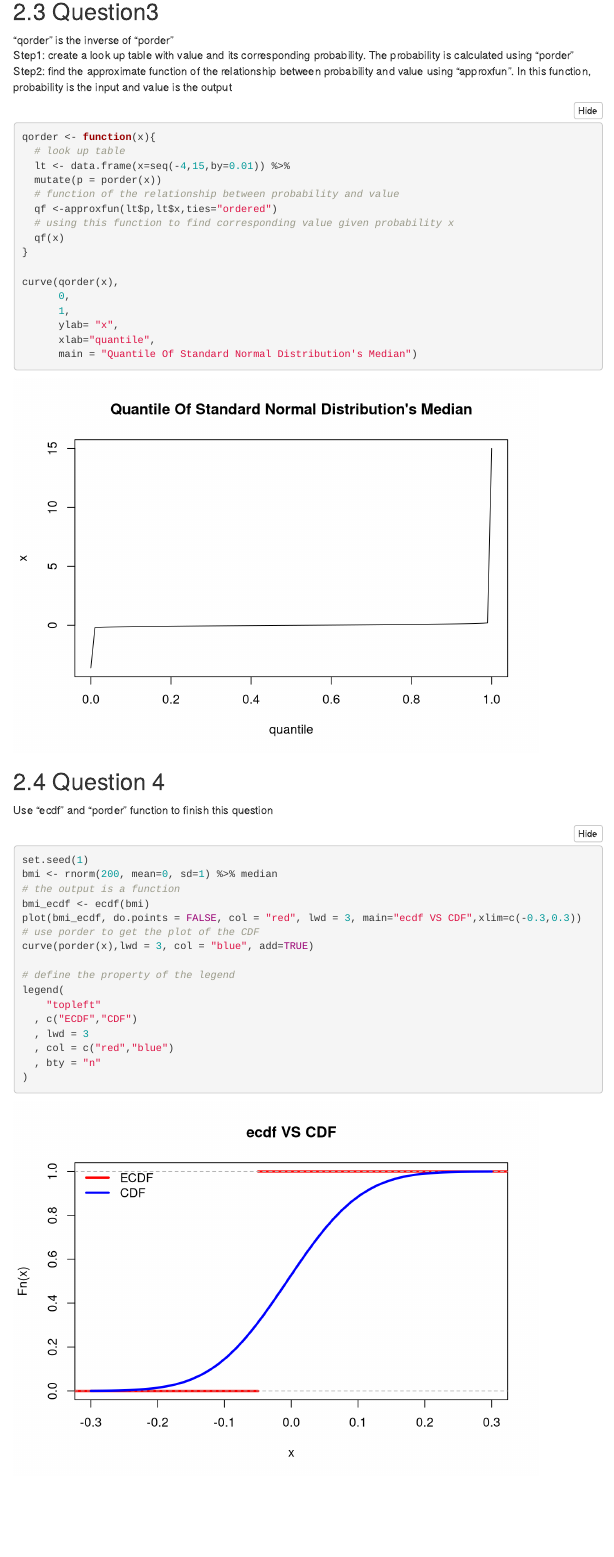
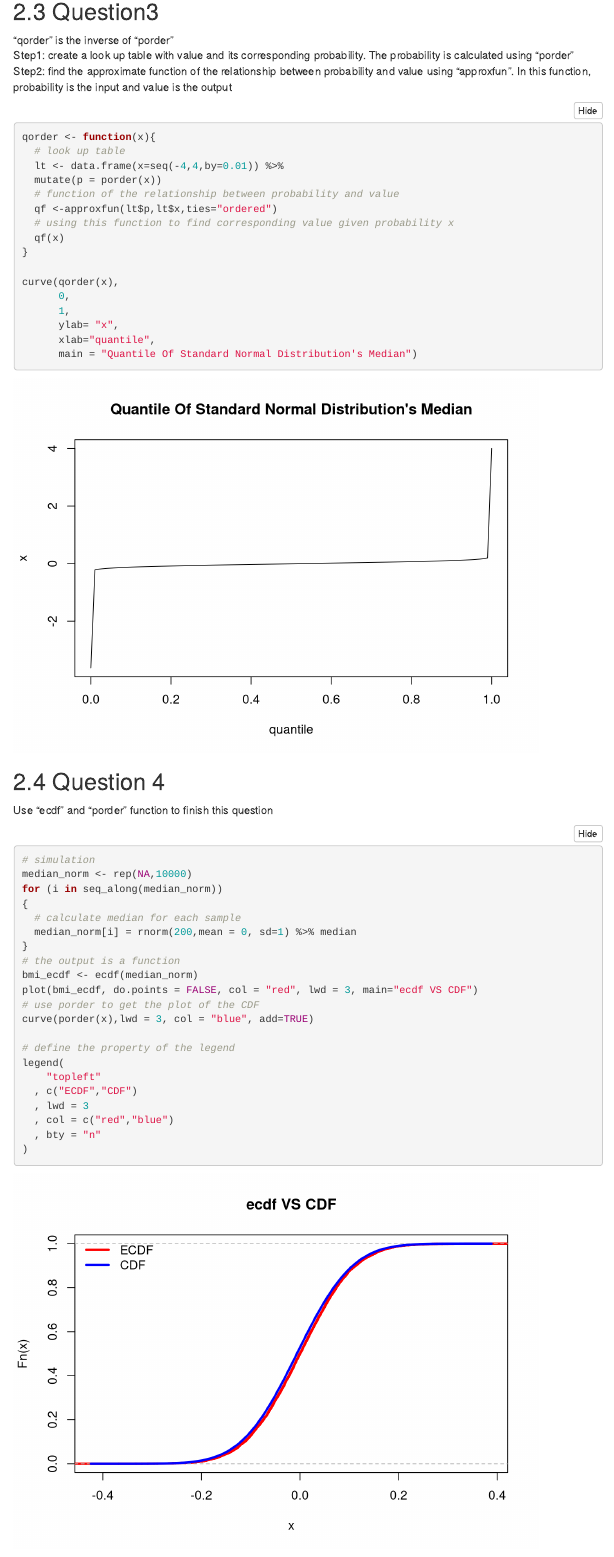
Before and after one commit to GGGGXY/probability-and-inference-portfolio-xinyu-gao, an R Markdown document (06-order-statistics/writeup.Rmd): the page in a window 1100 px wide, from 2300 px down. Rendered offline with R 4.5, knitr and Pandoc, with nearby package versions; folded parts are opened; code that draws random numbers runs with fixed seeds of ours; menus at the side of the page are left out.

Commit message:
Modification of question4

````diff
--- a/06-order-statistics/writeup.Rmd
+++ b/06-order-statistics/writeup.Rmd
@@ -72,7 +72,7 @@ Step2: find the approximate function of the relationship between probability and
 ```{r}
 qorder <- function(x){
   # look up table
-  lt <- data.frame(x=seq(-4,15,by=0.01)) %>%
+  lt <- data.frame(x=seq(-4,4,by=0.01)) %>%
   mutate(p = porder(x))
   # function of the relationship between probability and value
   qf <-approxfun(lt$p,lt$x,ties="ordered")
@@ -91,11 +91,16 @@ curve(qorder(x),
 ## Question 4
 Use "ecdf" and "porder" function to finish this question
 ```{r}
-set.seed(1)
-bmi <- rnorm(200, mean=0, sd=1) %>% median
+# simulation
+median_norm <- rep(NA,10000)
+for (i in seq_along(median_norm))
+{
+  # calculate median for each sample
+  median_norm[i] = rnorm(200,mean = 0, sd=1) %>% median
+}
 # the output is a function
-bmi_ecdf <- ecdf(bmi)
-plot(bmi_ecdf, do.points = FALSE, col = "red", lwd = 3, main="ecdf VS CDF",xlim=c(-0.3,0.3))
+bmi_ecdf <- ecdf(median_norm)
+plot(bmi_ecdf, do.points = FALSE, col = "red", lwd = 3, main="ecdf VS CDF")
 # use porder to get the plot of the CDF
 curve(porder(x),lwd = 3, col = "blue", add=TRUE)
 
````
Also changed, not shown: 06-order-statistics/writeup.html.
